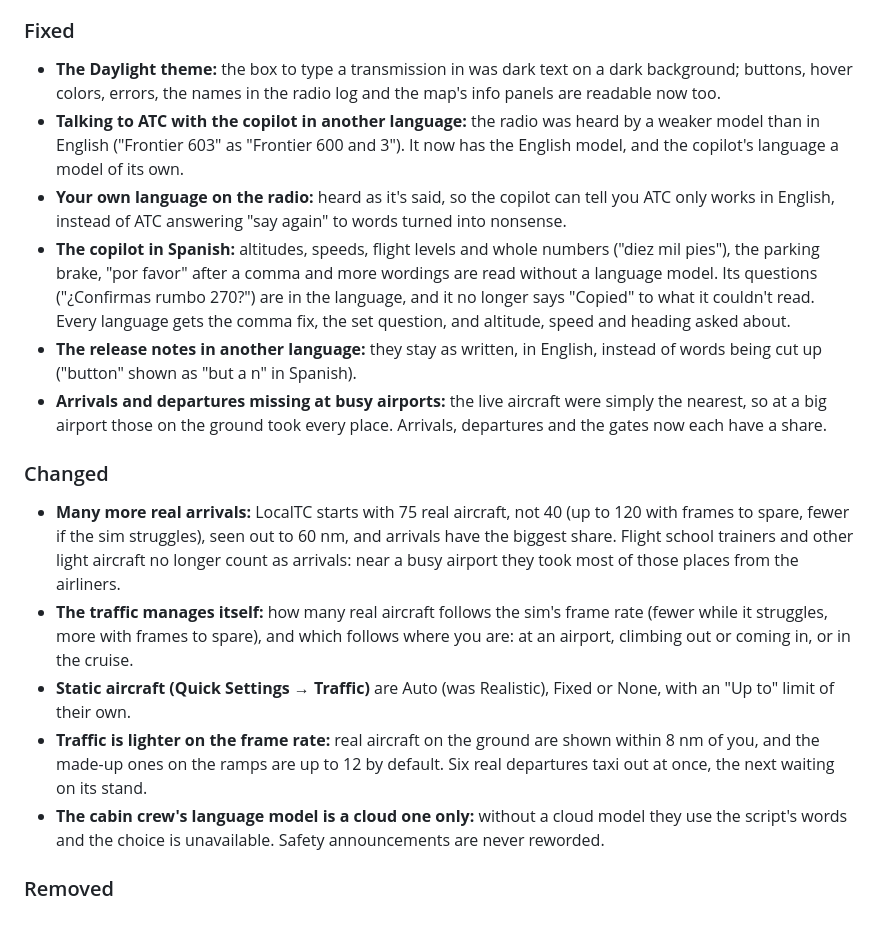
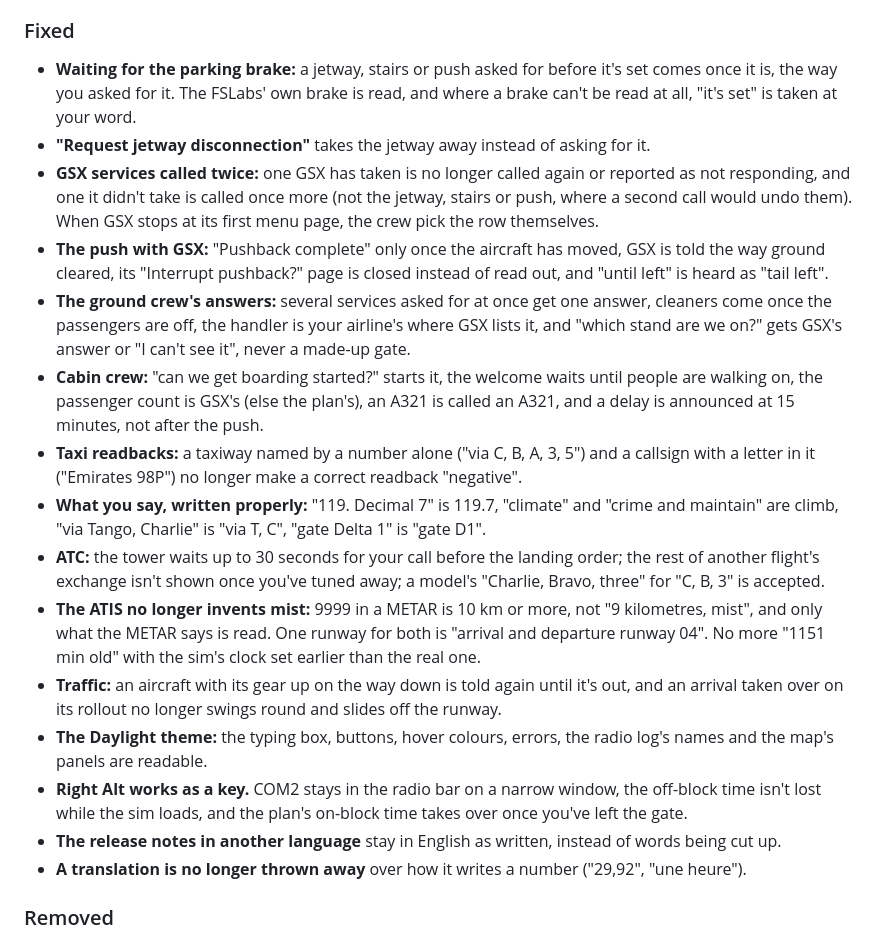
Before and after one commit to duckiest428/LocalTC, a Markdown page: CHANGELOG.md, the part around one of its changes. Rendered like a GitHub page.

```diff
--- a/CHANGELOG.md
+++ b/CHANGELOG.md
@@ -41,29 +66,34 @@ a new minor version adds features, a patch fixes them.
 
 ### Fixed
-- **The Daylight theme:** the box to type a transmission in was dark text on a dark background; buttons, hover colors, errors, the names in the radio log and the map's info panels are readable now too.
-- **Talking to ATC with the copilot in another language:** the radio was heard by a weaker model than in English
-  ("Frontier 603" as "Frontier 600 and 3"). It now has the English model, and the copilot's language a model of its own.
-- **Your own language on the radio:** heard as it's said, so the copilot can tell you ATC only works in English, instead of
-  ATC answering "say again" to words turned into nonsense.
-- **The copilot in Spanish:** altitudes, speeds, flight levels and whole numbers ("diez mil pies"), the parking brake, "por
-  favor" after a comma and more wordings are read without a language model. Its questions ("¿Confirmas rumbo 270?") are in
-  the language, and it no longer says "Copied" to what it couldn't read. Every language gets the comma fix, the set
-  question, and altitude, speed and heading asked about.
-- **The release notes in another language:** they stay as written, in English, instead of words being cut up ("button"
-  shown as "but a n" in Spanish).
-- **Arrivals and departures missing at busy airports:** the live aircraft were simply the nearest, so at a big airport
-  those on the ground took every place. Arrivals, departures and the gates now each have a share.
-
-### Changed
-- **Many more real arrivals:** LocalTC starts with 75 real aircraft, not 40 (up to 120 with frames to spare, fewer if the
-  sim struggles), seen out to 60 nm, and arrivals have the biggest share. Flight school trainers and other light aircraft
-  no longer count as arrivals: near a busy airport they took most of those places from the airliners.
-- **The traffic manages itself:** how many real aircraft follows the sim's frame rate (fewer while it struggles, more with
-  frames to spare), and which follows where you are: at an airport, climbing out or coming in, or in the cruise.
-- **Static aircraft (Quick Settings → Traffic)** are Auto (was Realistic), Fixed or None, with an "Up to" limit of their own.
-- **Traffic is lighter on the frame rate:** real aircraft on the ground are shown within 8 nm of you, and the made-up ones
-  on the ramps are up to 12 by default. Six real departures taxi out at once, the next waiting on its stand.
-- **The cabin crew's language model is a cloud one only:** without a cloud model they use the script's words and the
-  choice is unavailable. Safety announcements are never reworded.
+- **Waiting for the parking brake:** a jetway, stairs or push asked for before it's set comes once it is, the way you
+  asked for it. The FSLabs' own brake is read, and where a brake can't be read at all, "it's set" is taken at your word.
+- **"Request jetway disconnection"** takes the jetway away instead of asking for it.
+- **GSX services called twice:** one GSX has taken is no longer called again or reported as not responding, and one it
+  didn't take is called once more (not the jetway, stairs or push, where a second call would undo them). When GSX stops
+  at its first menu page, the crew pick the row themselves.
+- **The push with GSX:** "Pushback complete" only once the aircraft has moved, GSX is told the way ground cleared, its
+  "Interrupt pushback?" page is closed instead of read out, and "until left" is heard as "tail left".
+- **The ground crew's answers:** several services asked for at once get one answer, cleaners come once the passengers are
+  off, the handler is your airline's where GSX lists it, and "which stand are we on?" gets GSX's answer or "I can't see
+  it", never a made-up gate.
+- **Cabin crew:** "can we get boarding started?" starts it, the welcome waits until people are walking on, the passenger
+  count is GSX's (else the plan's), an A321 is called an A321, and a delay is announced at 15 minutes, not after the push.
+- **Taxi readbacks:** a taxiway named by a number alone ("via C, B, A, 3, 5") and a callsign with a letter in it
+  ("Emirates 98P") no longer make a correct readback "negative".
+- **What you say, written properly:** "119. Decimal 7" is 119.7, "climate" and "crime and maintain" are climb, "via
+  Tango, Charlie" is "via T, C", "gate Delta 1" is "gate D1".
+- **ATC:** the tower waits up to 30 seconds for your call before the landing order; the rest of another flight's exchange
+  isn't shown once you've tuned away; a model's "Charlie, Bravo, three" for "C, B, 3" is accepted.
+- **The ATIS no longer invents mist:** 9999 in a METAR is 10 km or more, not "9 kilometres, mist", and only what the METAR
+  says is read. One runway for both is "arrival and departure runway 04". No more "1151 min old" with the sim's clock set
+  earlier than the real one.
+- **Traffic:** an aircraft with its gear up on the way down is told again until it's out, and an arrival taken over on
+  its rollout no longer swings round and slides off the runway.
+- **The Daylight theme:** the typing box, buttons, hover colours, errors, the radio log's names and the map's panels are
+  readable.
+- **Right Alt works as a key.** COM2 stays in the radio bar on a narrow window, the off-block time isn't lost while the sim
+  loads, and the plan's on-block time takes over once you've left the gate.
+- **The release notes in another language** stay in English as written, instead of words being cut up.
+- **A translation is no longer thrown away** over how it writes a number ("29,92", "une heure").
 
 ### Removed
```
Also changed, not shown: other parts of CHANGELOG.md (+55 -59 lines), CHANGELOG-website.md (+1 -1 lines).
